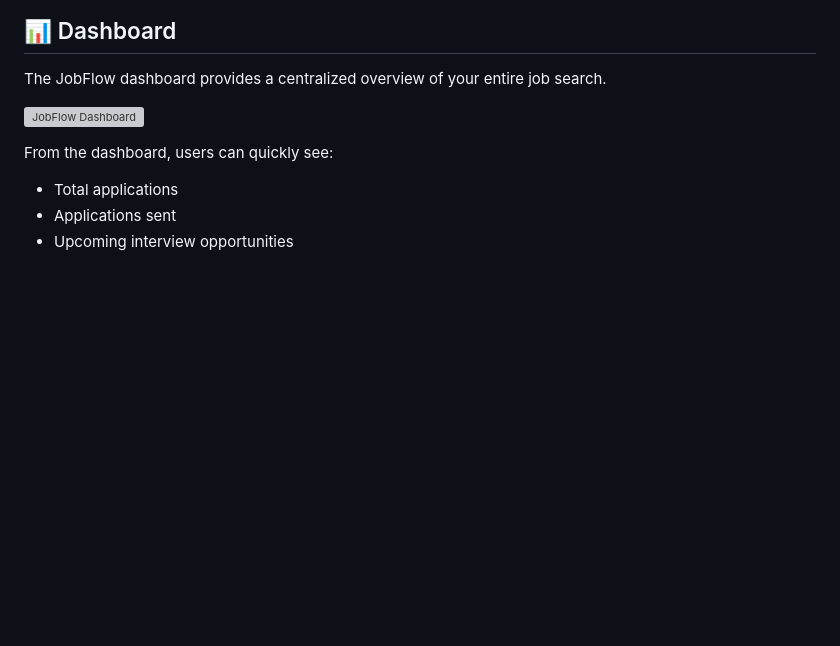
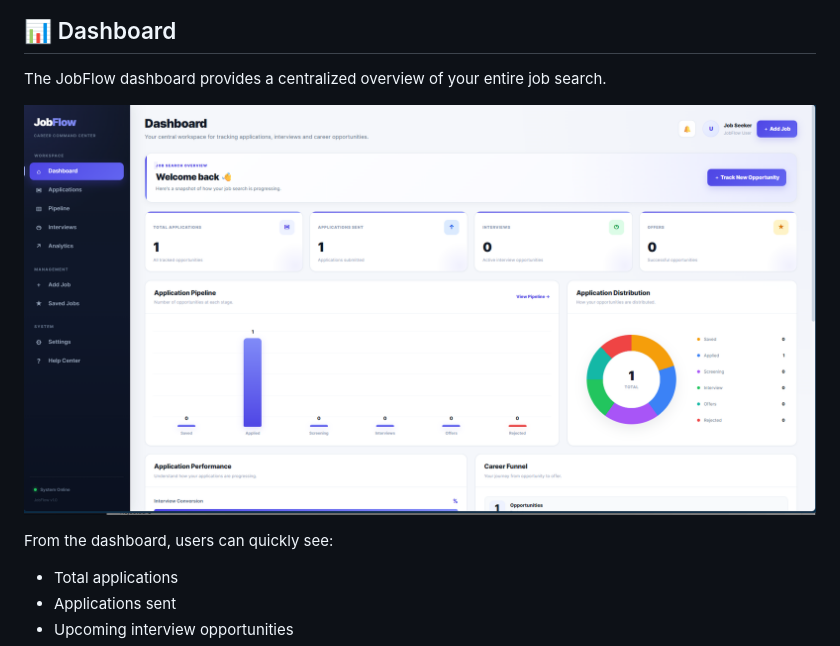
Before and after one commit to Extacia21/JobFlow, a Markdown page: README.md, the part around the change. Rendered like a GitHub page; blank space fills up the shorter version; grey boxes are pictures that could not be loaded.

```diff
--- a/README.md
+++ b/README.md
@@ -12,7 +12,7 @@ Instead of managing applications across spreadsheets, notes, emails, and bookmar
 
 The JobFlow dashboard provides a centralized overview of your entire job search.
 
-![JobFlow Dashboard](screenshots/dashboard.png)
+![JobFlow Dashboard](dashboard.png)
 
 From the dashboard, users can quickly see:
 
```
